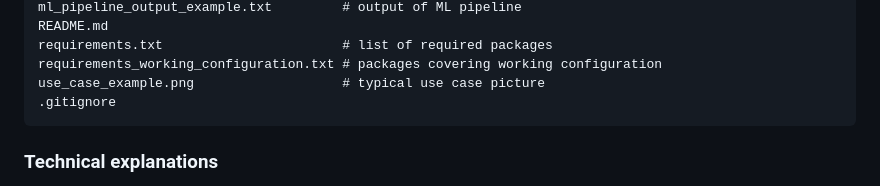
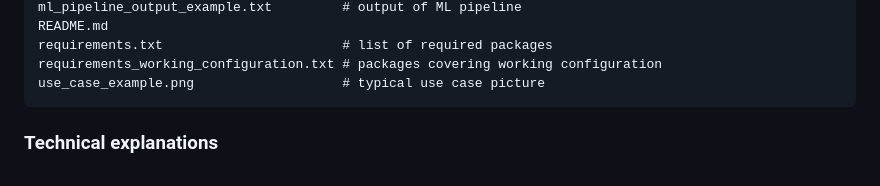
Before and after one commit to thomasheinemann/disaster_response_pipeline, a Markdown page: README.md, the part around the change. Drawn GitHub-style.

````diff
--- a/README.md
+++ b/README.md
@@ -86,7 +86,6 @@ README.md
 requirements.txt                       # list of required packages
 requirements_working_configuration.txt # packages covering working configuration
 use_case_example.png                   # typical use case picture
-.gitignore
 ```
 
 ### Technical explanations
````
